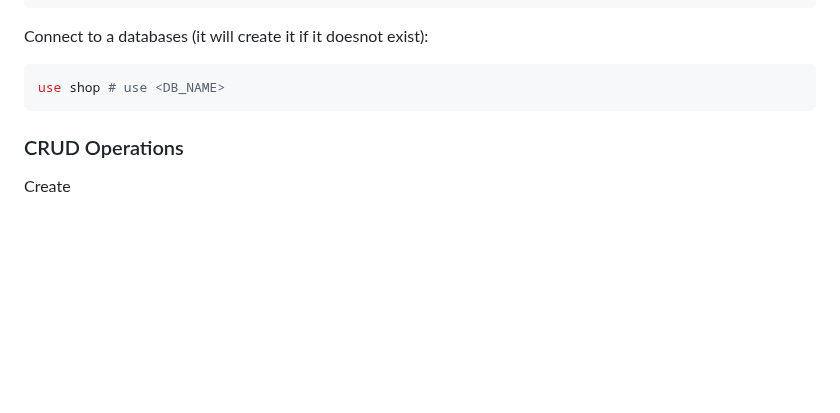
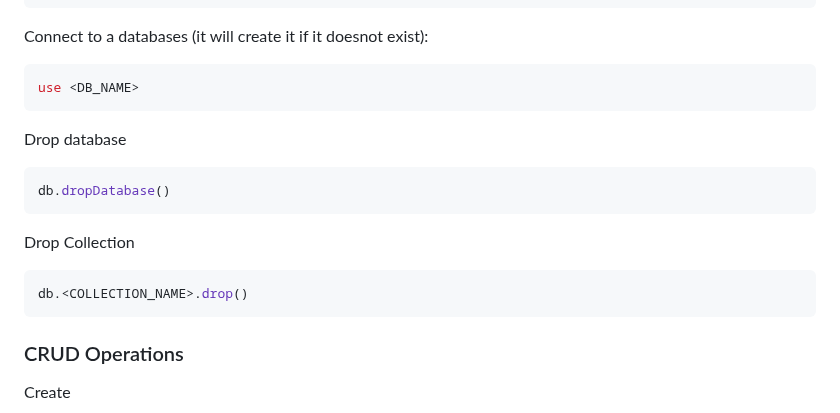
Before and after one commit to anupkrbid/node-app, a Markdown page: MongoDB README.md, the part around the change. Rendered like a GitHub page; blank space fills up the shorter version.

Commit message:
note updated

````diff
--- a/MongoDB README.md
+++ b/MongoDB README.md
@@ -43,7 +43,19 @@ show dbs
 Connect to a databases (it will create it if it doesnot exist):
 
 ```sh
-use shop # use <DB_NAME>
+use <DB_NAME>
+```
+
+Drop database
+
+```sh
+db.dropDatabase()
+```
+
+Drop Collection
+
+```sh
+db.<COLLECTION_NAME>.drop()
 ```
 
 ### CRUD Operations
````
